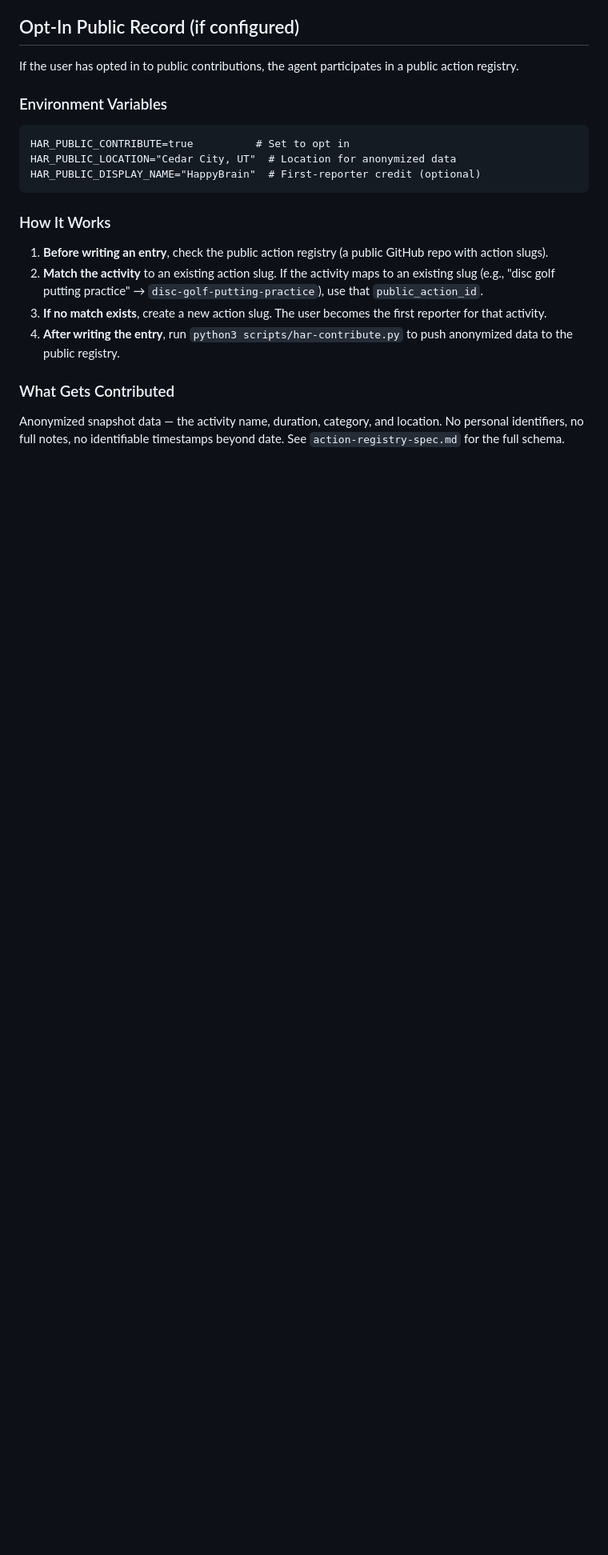
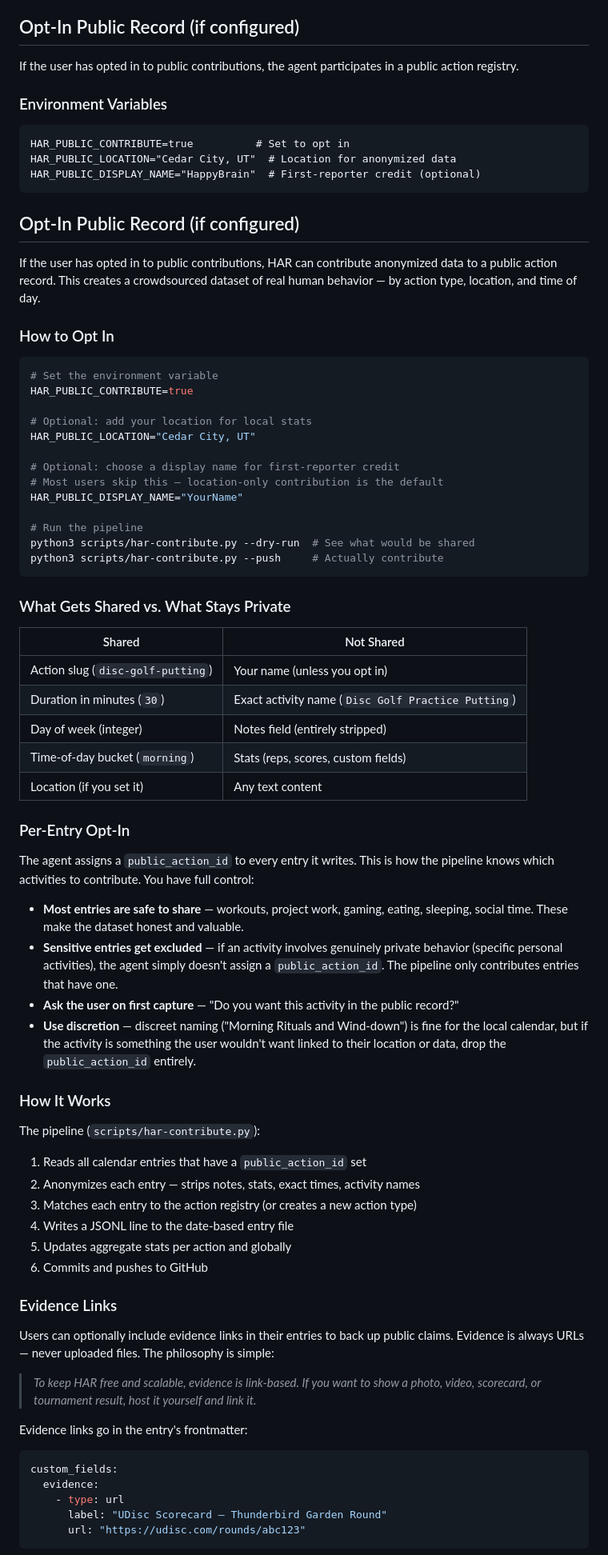
Before and after one commit to HappyBrainCS/HAR, a Markdown page: AGENTS.md, the part around one of its changes. Shown at 80% size. Drawn GitHub-style; blank space fills up the shorter version.

````diff
--- a/AGENTS.md
+++ b/AGENTS.md
@@ -161,14 +161,81 @@ HAR_PUBLIC_CONTRIBUTE=true          # Set to opt in
 HAR_PUBLIC_LOCATION="Cedar City, UT"  # Location for anonymized data
 HAR_PUBLIC_DISPLAY_NAME="HappyBrain"  # First-reporter credit (optional)
 ```
+## Opt-In Public Record (if configured)
+
+If the user has opted in to public contributions, HAR can contribute anonymized data
+to a public action record. This creates a crowdsourced dataset of real human behavior
+— by action type, location, and time of day.
+
+### How to Opt In
+
+```bash
+# Set the environment variable
+HAR_PUBLIC_CONTRIBUTE=true
+
+# Optional: add your location for local stats
+HAR_PUBLIC_LOCATION="Cedar City, UT"
+
+# Optional: choose a display name for first-reporter credit
+# Most users skip this — location-only contribution is the default
+HAR_PUBLIC_DISPLAY_NAME="YourName"
+
+# Run the pipeline
+python3 scripts/har-contribute.py --dry-run  # See what would be shared
+python3 scripts/har-contribute.py --push     # Actually contribute
+```
+
+### What Gets Shared vs. What Stays Private
+
+| Shared | Not Shared |
+|--------|------------|
+| Action slug (`disc-golf-putting`) | Your name (unless you opt in) |
+| Duration in minutes (`30`) | Exact activity name (`Disc Golf Practice Putting`) |
+| Day of week (integer) | Notes field (entirely stripped) |
+| Time-of-day bucket (`morning`) | Stats (reps, scores, custom fields) |
+| Location (if you set it) | Any text content |
+
+### Per-Entry Opt-In
+
+The agent assigns a `public_action_id` to every entry it writes. This is how
+the pipeline knows which activities to contribute. You have full control:
+
+- **Most entries are safe to share** — workouts, project work, gaming, eating, sleeping, social time.
+  These make the dataset honest and valuable.
+- **Sensitive entries get excluded** — if an activity involves genuinely private behavior
+  (specific personal activities), the agent simply doesn't assign a `public_action_id`.
+  The pipeline only contributes entries that have one.
+- **Ask the user on first capture** — "Do you want this activity in the public record?"
+- **Use discretion** — discreet naming ("Morning Rituals and Wind-down") is fine for the
+  local calendar, but if the activity is something the user wouldn't want linked to their
+  location or data, drop the `public_action_id` entirely.
 
 ### How It Works
 
-1. **Before writing an entry**, check the public action registry (a public GitHub repo with action slugs).
-2. **Match the activity** to an existing action slug. If the activity maps to an existing slug (e.g., "disc golf putting practice" → `disc-golf-putting-practice`), use that `public_action_id`.
-3. **If no match exists**, create a new action slug. The user becomes the first reporter for that activity.
-4. **After writing the entry**, run `python3 scripts/har-contribute.py` to push anonymized data to the public registry.
+The pipeline (`scripts/har-contribute.py`):
 
-### What Gets Contributed
+1. Reads all calendar entries that have a `public_action_id` set
+2. Anonymizes each entry — strips notes, stats, exact times, activity names
+3. Matches each entry to the action registry (or creates a new action type)
+4. Writes a JSONL line to the date-based entry file
+5. Updates aggregate stats per action and globally
+6. Commits and pushes to GitHub
 
-Anonymized snapshot data — the activity name, duration, category, and location. No personal identifiers, no full notes, no identifiable timestamps beyond date. See `action-registry-spec.md` for the full schema.
+### Evidence Links
+
+Users can optionally include evidence links in their entries to back up public claims.
+Evidence is always URLs — never uploaded files. The philosophy is simple:
+
+> *To keep HAR free and scalable, evidence is link-based. If you want to show
+> a photo, video, scorecard, or tournament result, host it yourself and link it.*
+
+Evidence links go in the entry's frontmatter:
+
+```yaml
+custom_fields:
+  evidence:
+    - type: url
+      label: "UDisc Scorecard — Thunderbird Garden Round"
+      url: "https://udisc.com/rounds/abc123"
+```
+
````
Also changed, not shown: other parts of AGENTS.md (+24 -0 lines), PUBLIC-ACTIONS.md (+49 -0 lines).
